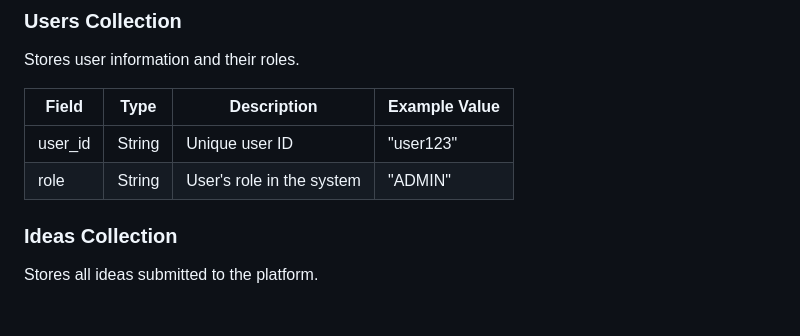
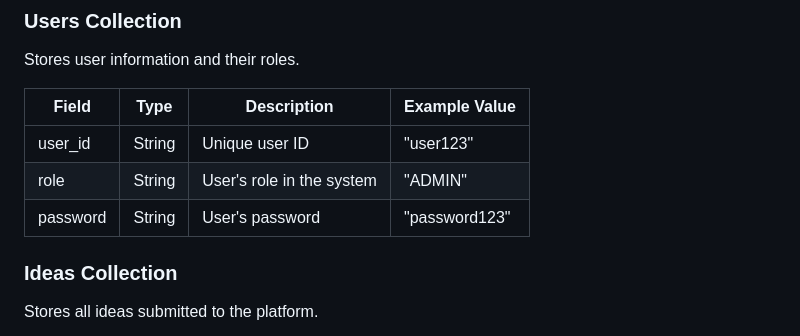
Before and after one commit to xmhuang0611/idea-wall, a Markdown page: docs/db-design.md, the part around the change. Drawn GitHub-style; blank space fills up the shorter version.

```diff
--- a/docs/db-design.md
+++ b/docs/db-design.md
@@ -25,6 +25,7 @@ Stores user information and their roles.
 |---------------|----------|--------------------------------------|---------------|
 | user_id       | String   | Unique user ID                       | "user123" |
 | role          | String   | User's role in the system            | "ADMIN" |
+| password      | String   | User's password                      | "password123" |
 
 ### Ideas Collection
 
```
Also changed, not shown: docs/api-design.md (added, +266 -0 lines).
